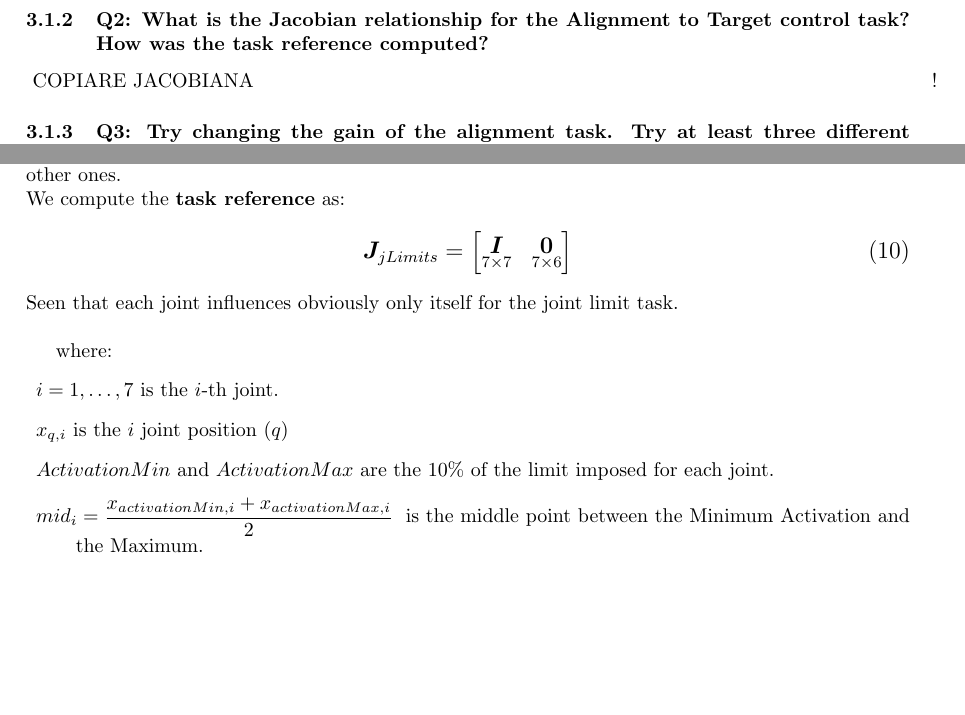
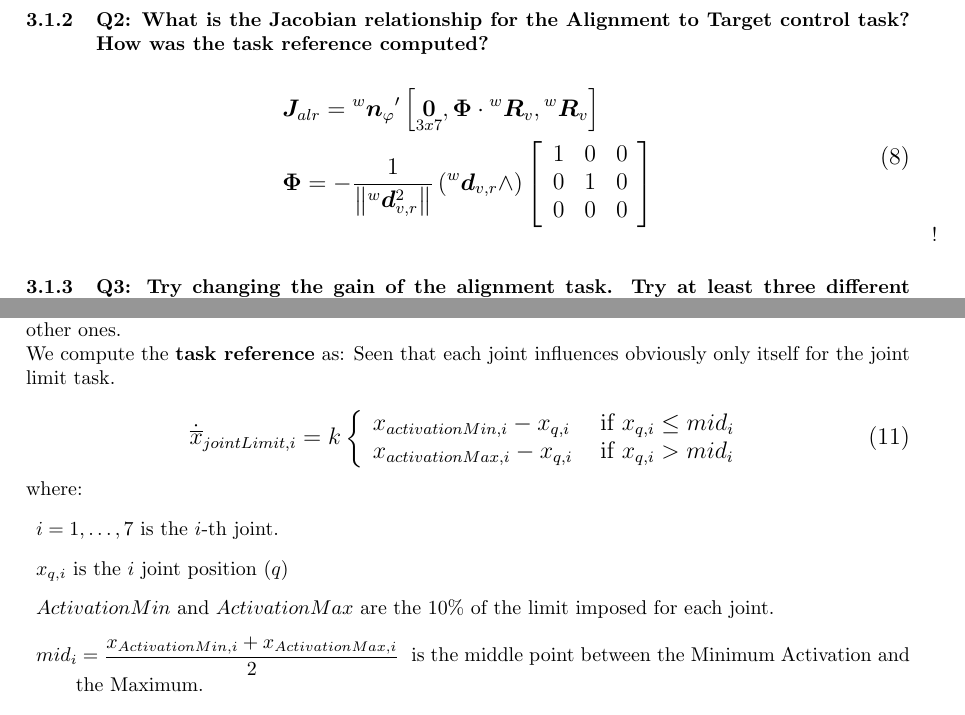
Before and after one commit to filippogandolfi/cooperative_robotics, a LaTeX document (Report/cooperativeAGFG.tex): two parts of pages 15 and 21 of 26 before the commit and two parts of pages 15 and 22 of 27 after it, joined at a grey line, cut so that both start at the same text, the shorter picture padded with empty space. Compiled offline with pdfLaTeX.

Commit message:
Jacobian ex3 started, solved problem formula ex4

```diff
--- a/Report/cooperativeAGFG.tex
+++ b/Report/cooperativeAGFG.tex
@@ -568,9 +575,21 @@ The new task is:
 \clearpage
 
 \subsubsection{Q2: What is the Jacobian relationship for the Alignment to Target control task? How was the task reference computed?} \
-COPIARE JACOBIANA \ocio
 
-\subsubsection{Q3: Try changing the gain of the alignment task. Try at least three different values, where one is very small. What is the observed behaviour?} \no
+\begin{equation}
+\large
+\begin{aligned}
+&\boldsymbol{J}_{alr}={^w}{\boldsymbol{n}_\varphi}^{\prime}\left[\underset{3 x 7}{\boldsymbol{0}}, \boldsymbol{\Phi} \cdot {^w} \boldsymbol{R}_{v},{^w} \boldsymbol{R}_{v}\right]\\
+&\boldsymbol{\Phi}=-\frac{1}{\left\|{^w}\boldsymbol{d}_{v, r}^{2}\right\|}\left({^w}\boldsymbol{d}_{v, r} \wedge\right)\left[\begin{array}{lll}
+1 & 0 & 0 \\
+0 & 1 & 0 \\
+0 & 0 & 0
+\end{array}\right]
+\end{aligned}
+\end{equation}
+ \ocio
+
+\subsubsection{Q3: Try changing the gain of the alignment task. Try at least three different values, where one is very small. What is the observed behaviour?}
 We performed tests with different gain values for the task reference:
 \begin{itemize}
 	\item Very Small = $0.1$
@@ -763,32 +784,22 @@ The Jacobian for the Joint Limit task is:
 With this Jacobian we are sure that each joint apply the limit constraints only itself and not on the other ones.
 \\
 We compute the \textbf{task reference} as:
-%\begin{equation}
-%    ^{w}\dot{\overline{\boldsymbol{x}}}_{land} = k((seafloor + safeguard) - ^w d_{sensor})) %delta
-%\end{equation}
-%%%%%
+Seen that each joint influences obviously only itself for the joint limit task.\\
+%%%%%%%%%%%%
 \begin{equation}
 \large
-\boldsymbol{J}_{jLimits} =
-\begin{bmatrix}
-\underset{7\times7}{\boldsymbol{I}} & \underset{7\times6}{\boldsymbol{0}}
-\end{bmatrix}
+\dot{\overline{x}}_{jointLimit,i} =k \left\{\begin{array}{ll}
+x_{activationMin,i}-x_{q, i} & \text { if } x_{q, i} \leq mid_{i} \\
+x_{activationMax,i}-x_{q, i} & \text { if } x_{q, i}>mid_{i}
+\end{array}\right.
 \end{equation}
-	Seen that each joint influences obviously only itself for the joint limit task.\\
-
-%\dot{\overline{x}}_{jointLimit,i} = k
-%\begin{cases}
-%	x_{activationMin,i} - x_{q,i},& \text{if } x_{q,i}\leq mid_i\\
-%	x_{activationMax,i} - x_{q,i},& \text{if } x_{q,i} > mid_i
-%\end{cases}
-%\end{equation}
-
+%%%%%%%%%%%%%
 	where:
 	\begin{description}
 		\item $i = 1,\dots,7$ is the $i$-th joint.
 		\item $x_{q,i}$ is the $i$ joint position ($q$)
 		\item $ActivationMin$ and $ActivationMax$ are the $10\%$ of the limit imposed for each joint.
-		\item $mid_i = \dfrac{x_{activationMin,i} + x_{activationMax,i}}{2}\; $ is the middle point between the Minimum Activation and the Maximum.
+		\item $mid_i = \dfrac{x_{ActivationMin,i} + x_{ActivationMax,i}}{2}\; $ is the middle point between the Minimum Activation and the Maximum.
 		\item $k$ is the gain
 \end{description}
 We use the Min and Max in order to be able to activate the joint limit when the joint arrives near the minimum guard ($ActivationMin$) or near the maximum ones ($ActivationMax$).
```
Also changed, not shown: Report/cooperativeAGFG.tex (15 more changed lines), 3 other files.
